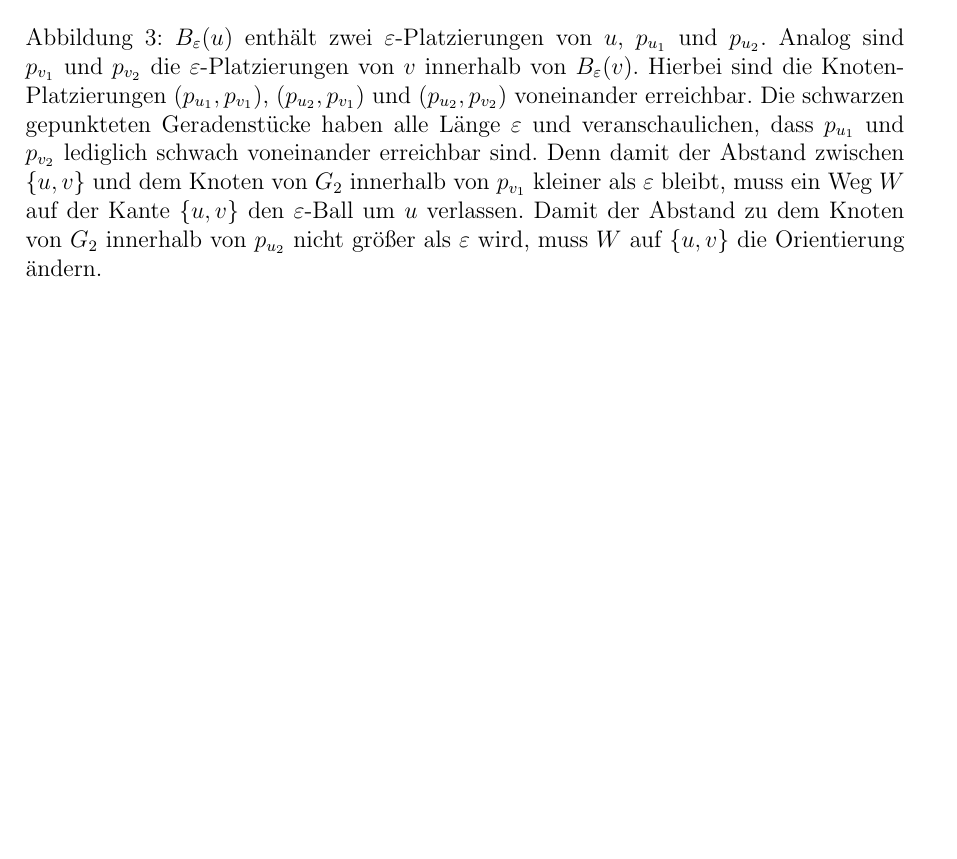
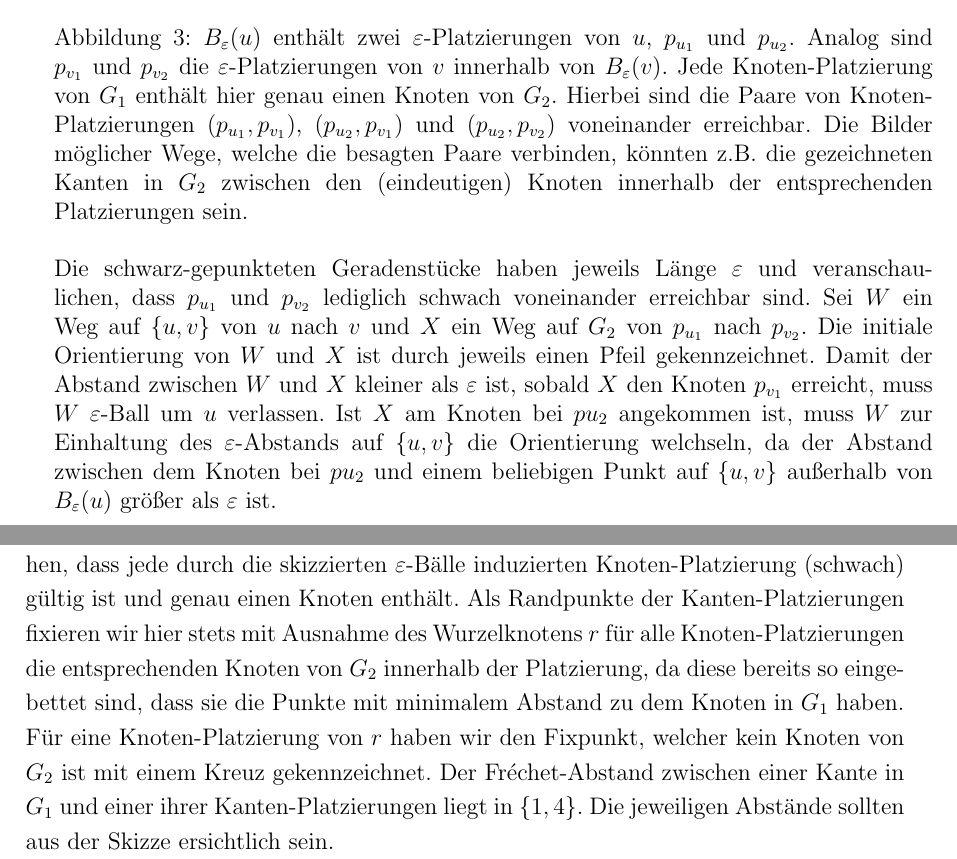
Before and after one commit to 20gaLois17/bachelor-thesis, a LaTeX thesis (thesis.tex): part of page 14 of 33 before the commit and two parts of pages 15 and 26 of 34 after it, the two joined at a grey line, cut so that both start at the same text, the shorter picture padded with empty space. Compiled offline with pdfLaTeX.

Commit message:
checkpoint

```diff
--- a/thesis.tex
+++ b/thesis.tex
@@ -18,6 +18,7 @@
 \usepackage{setspace}       % Damit kann ich Leerzeilen im Dokument einfügen.
 \usepackage{graphicx}       % Einbinden von externen Bildern
 \usepackage{hyperref}
+\usepackage{float}
 % insbesondere beim Inhaltsverzeichnis nötig, da dieses sonst zu
 % gequetscht aussieht.
 
@@ -426,13 +431,17 @@ der (schwachen) Fréchet-Abstände zwischen den Kanten von $G_1$ und ihren Bilde
 	    \centering
 	    \includegraphics[width=0.8\textwidth]{chapter_3_placements_example.pdf}
 		\caption{$B_{\varepsilon}(u)$ enthält zwei $\varepsilon$-Platzierungen von $u$, $p_{u_1}$ und $p_{u_2}$. Analog sind $p_{v_1}$ und $p_{v_2}$
-		die $\varepsilon$-Platzierungen von $v$ innerhalb von $B_{\varepsilon}(v)$. Hierbei sind die Knoten-Platzierungen
-		$(p_{u_1},p_{v_1})$, $(p_{u_2},p_{v_1})$ und $(p_{u_2},p_{v_2})$ voneinander erreichbar.
-		Die schwarzen gepunkteten Geradenstücke haben alle Länge $\varepsilon$ und veranschaulichen, dass $p_{u_1}$ und $p_{v_2}$ lediglich schwach voneinander erreichbar sind.
-		Denn damit der Abstand zwischen $\{u,v\}$ und dem Knoten von $G_2$ innerhalb von $p_{v_1}$ kleiner als $\varepsilon$ bleibt, muss ein Weg $W$ auf
-		der Kante $\{u,v\}$ den $\varepsilon$-Ball um $u$ verlassen. Damit der Abstand zu dem Knoten von $G_2$ innerhalb von $p_{u_2}$ nicht größer als $\varepsilon$ wird,
-		muss $W$ auf $\{u,v\}$ die Orientierung ändern.
-		}
+		die $\varepsilon$-Platzierungen von $v$ innerhalb von $B_{\varepsilon}(v)$. Jede Knoten-Platzierung von $G_1$ enthält hier genau einen Knoten von $G_2$.
+		Hierbei sind die Paare von Knoten-Platzierungen
+		$(p_{u_1},p_{v_1})$, $(p_{u_2},p_{v_1})$ und $(p_{u_2},p_{v_2})$ voneinander erreichbar. Die Bilder möglicher Wege, welche die besagten Paare verbinden, könnten z.B. die
+		gezeichneten Kanten in $G_2$ zwischen den (eindeutigen) Knoten innerhalb der entsprechenden Platzierungen sein.
+		\\
+		\\
+		Die schwarz-gepunkteten Geradenstücke haben jeweils Länge $\varepsilon$ und veranschaulichen, dass $p_{u_1}$ und $p_{v_2}$ lediglich schwach voneinander erreichbar sind.
+		Sei $W$ ein Weg auf $\{u,v\}$ von $u$ nach $v$ und $X$ ein Weg auf $G_2$ von $p_{u_1}$ nach $p_{v_2}$. Die initiale Orientierung von $W$ und $X$ ist durch jeweils einen Pfeil gekennzeichnet.
+		Damit der Abstand zwischen $W$ und $X$ kleiner als $\varepsilon$ ist, sobald $X$ den Knoten $p_{v_1}$ erreicht,
+		muss $W$ $\varepsilon$-Ball um $u$ verlassen. Ist $X$ am Knoten bei $p{u_2}$ angekommen ist, muss $W$ zur Einhaltung des $\varepsilon$-Abstands auf $\{u,v\}$ die Orientierung welchseln, da
+		der Abstand zwischen dem Knoten bei $p{u_2}$ und einem beliebigen Punkt auf $\{u,v\}$ außerhalb von $B_{\varepsilon}(u)$ größer als $\varepsilon$ ist.}
 	    \label{chapter_3_placements_example}
 	\end{figure}
 \end{Def}
@@ -782,3 +791,9 @@ Anhand eines kleinen Beispiels wollen wir den oben beschriebenen Algorithmus nun
+Jeder Knoten von $G_1$ hat dabei genau 2 gültige $\varepsilon$-Platzierung, jeweils eine für jeden der beiden Teilgraphen von $G_2$.
+Es ist leicht zu sehen, dass jede durch die skizzierten $\varepsilon$-Bälle induzierten Knoten-Platzierung (schwach) gültig ist und genau einen Knoten enthält.
+Als Randpunkte der Kanten-Platzierungen fixieren wir hier stets mit Ausnahme des Wurzelknotens $r$ für alle Knoten-Platzierungen die entsprechenden Knoten von $G_2$ innerhalb der Platzierung,
+da diese bereits so eingebettet sind, dass sie die Punkte mit minimalem Abstand zu dem Knoten in $G_1$ haben. Für eine Knoten-Platzierung von $r$ haben wir den Fixpunkt, welcher kein Knoten
+von $G_2$ ist mit einem Kreuz gekennzeichnet. Der Fréchet-Abstand zwischen einer Kante in $G_1$ und einer ihrer Kanten-Platzierungen liegt in $\{1,4\}$.
+Die jeweiligen Abstände sollten aus der Skizze ersichtlich sein.
 
 \section{Komplexität}
 
```
Also changed, not shown: chapter_3_placements_example.pdf, chapter_3_placements_example.svg, min_num_tree_0.pdf, min_num_tree_0.png (added), min_num_tree_0.svg, min_sum_tree_0.pdf, thesis.tex (26 more changed lines).
